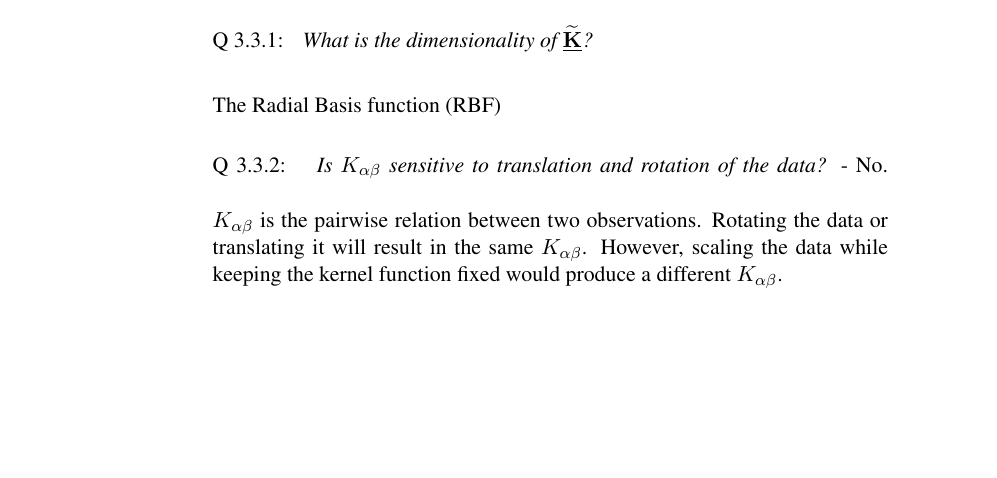
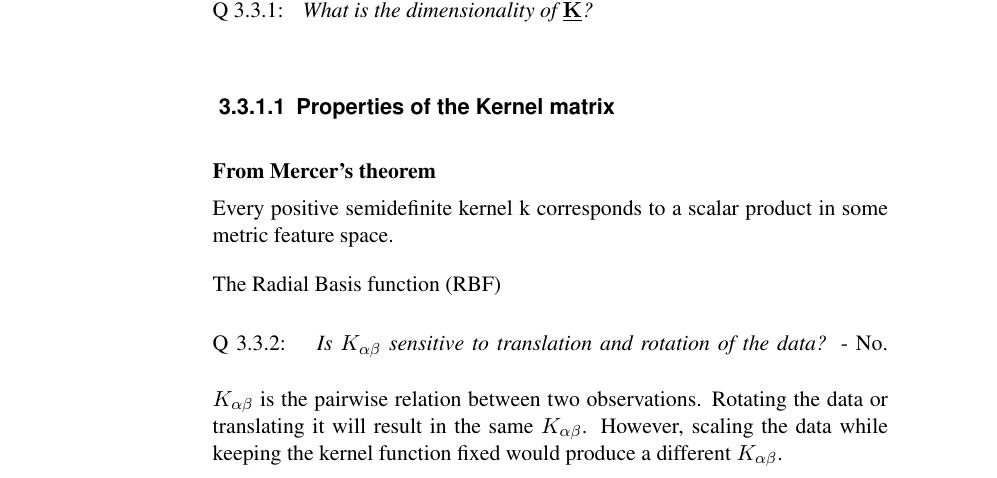
Before and after one commit to kashefy/mi2notes, a LaTeX document (notes/03_kernel-pca/tutorial.notes.tex, which reads notes/03_kernel-pca/2_trick.tex): part of page 5 of 12, cut so that both start at the same text, the shorter picture padded with empty space. Compiled offline with pdfLaTeX.

Commit message:
kernel cont'd

```diff
--- a/notes/03_kernel-pca/2_trick.tex
+++ b/notes/03_kernel-pca/2_trick.tex
@@ -41,6 +41,17 @@ $\vec K$ (without the ``\textasciitilde'') denotes the normalized or ``centered'
 
 \end{frame}
 
+\subsubsection{Properties of the Kernel matrix}
+
+\begin{frame}\frametitle{\subsubsecname}
+
+\begin{block}{From Mercer's theorem}
+Every positive semidefinite kernel k corresponds to a scalar product in
+some metric feature space.
+\end{block}
+
+\end{frame}
+
 \begin{frame}\frametitle{The RBF Kernel}
 
 The Radial Basis function (RBF)
```
